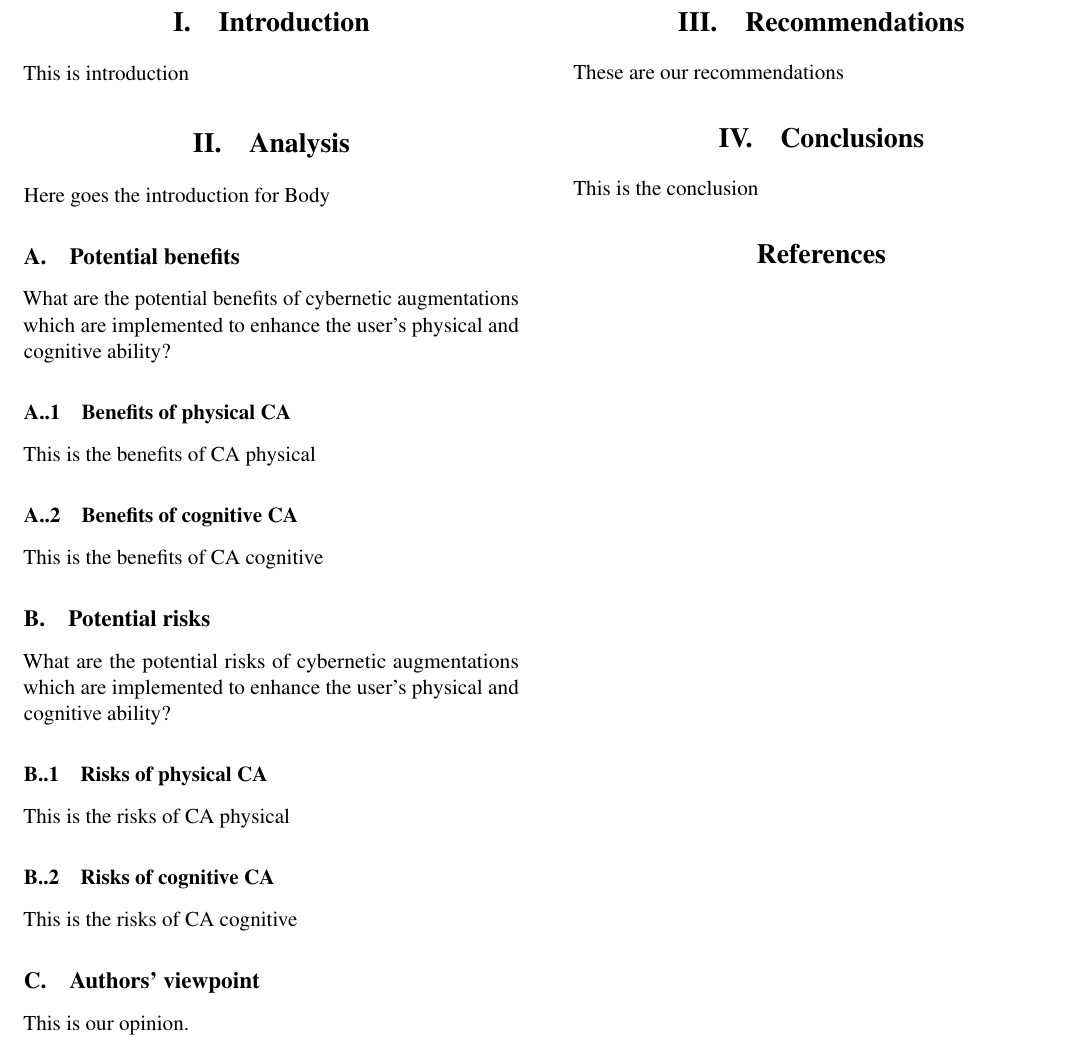
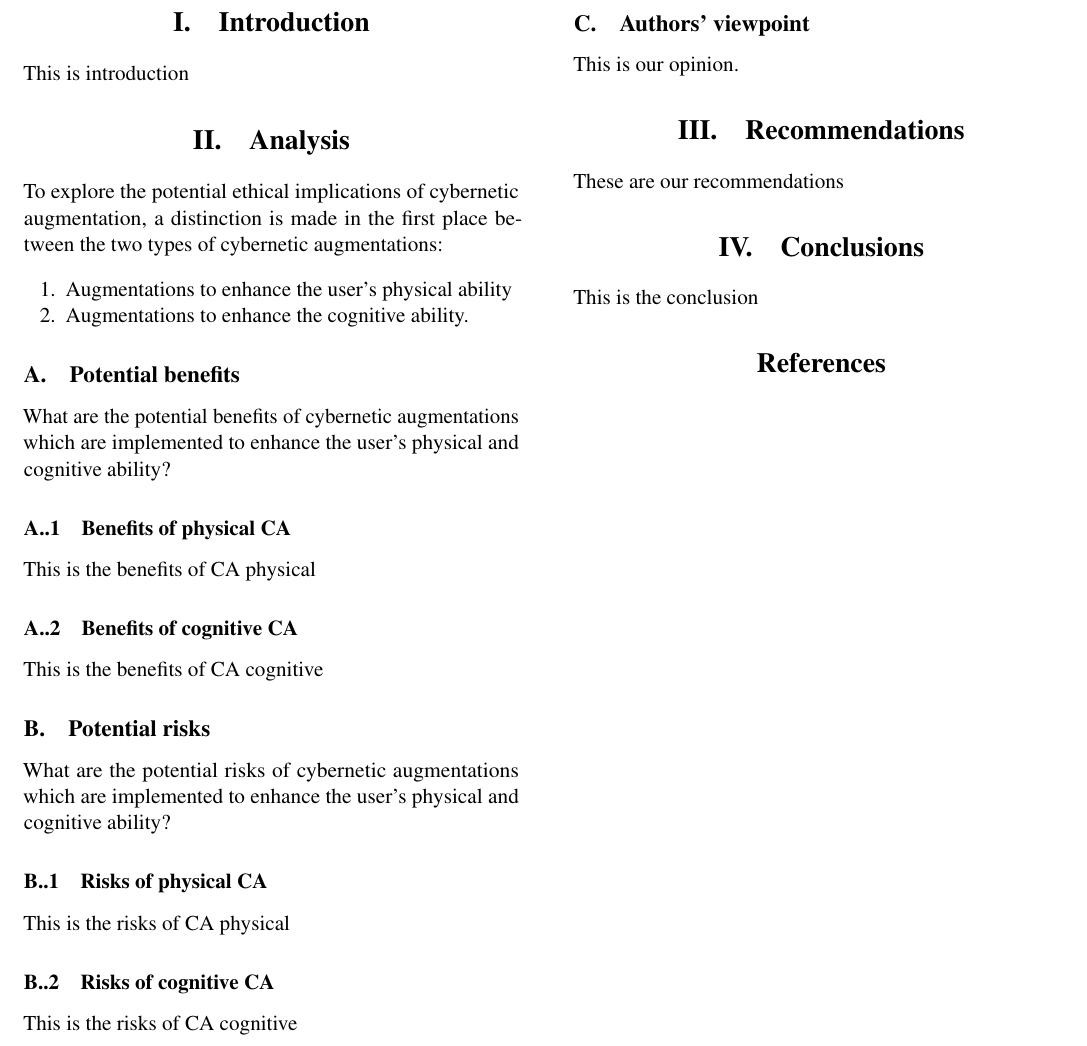
Before and after one commit to seonghunlee/Ethics-Essay, a LaTeX paper (main.tex, which reads Body_introduction.tex, Preamble.tex): part of the page, cut so that both start at the same text. Compiled offline with pdfLaTeX.

Commit message:
Body introduction update

```diff
--- a/Body_introduction.tex
+++ b/Body_introduction.tex
@@ -1 +1,5 @@
-Here goes the introduction for Body
+To explore the potential ethical implications of cybernetic augmentation, a distinction is made in the first place between the two types of cybernetic augmentations:
+\begin{enumerate}
+	\item Augmentations to enhance the user's physical ability
+	\item Augmentations to enhance the cognitive ability.
+\end{enumerate}
--- a/Preamble.tex
+++ b/Preamble.tex
@@ -40,7 +40,10 @@
 
 
 %%% creating new paragpahs with a white line using a new command!
-\newcommand{\npar}{\par \vspace{2.3ex plus 0.3ex minus 0.3ex}}
+\newcommand{\npar}{\par \vspace{1Sex plus 0.3ex minus 0.3ex}}
 
 %%% Title, author and date, metadata
 \usepackage{titling}													% For custom titles
+
+\usepackage{enumitem}
+\setlist{noitemsep}
```
Also changed, not shown: main.pdf, 2 other files.
